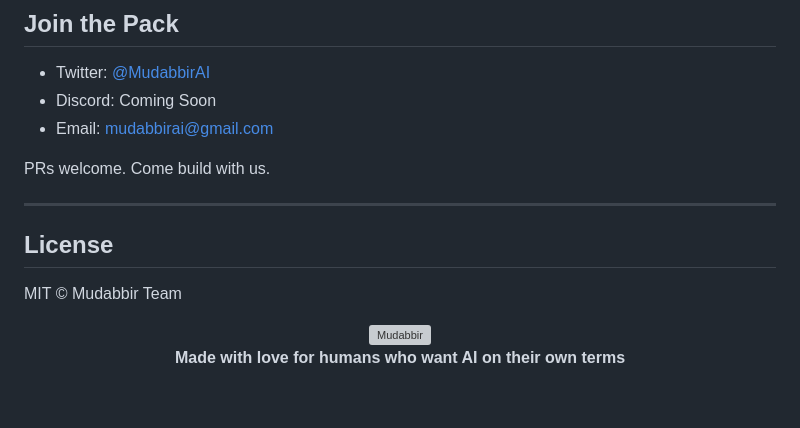
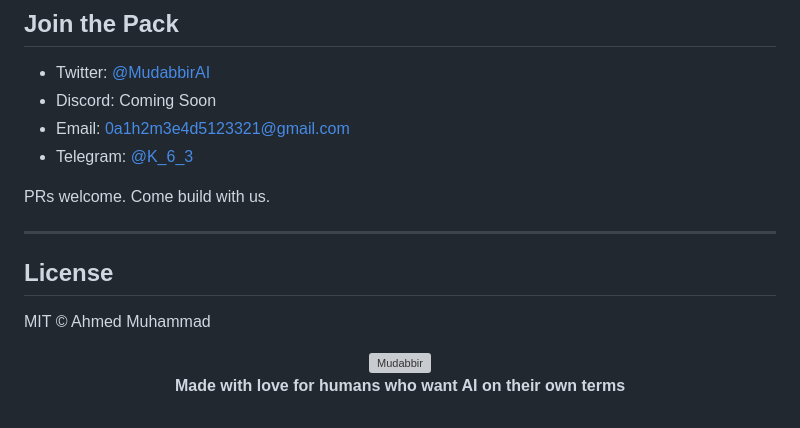
Before and after one commit to Ahmed5754/mudabbir, a Markdown page: README.md, the part around the change. GitHub-like rendering; grey boxes are pictures that could not be loaded.

Commit message:
docs: update README contact and remove legacy master docs

```diff
--- a/README.md
+++ b/README.md
@@ -427,7 +427,8 @@ Full documentation lives in [`documentation/`](documentation/README.md):
 
 - Twitter: [@MudabbirAI](https://twitter.com/Mudabbir89242)
 - Discord: Coming Soon
-- Email: mudabbirai@gmail.com
+- Email: 0a1h2m3e4d5123321@gmail.com
+- Telegram: [@K_6_3](https://t.me/K_6_3)
 
 PRs welcome. Come build with us.
 
@@ -435,7 +436,7 @@ PRs welcome. Come build with us.
 
 ## License
 
-MIT &copy; Mudabbir Team
+MIT &copy; Ahmed Muhammad
 
 <p align="center">
   <img src="Mudabbir.png" alt="Mudabbir" width="40">
```
Also changed, not shown: MASTER_DOC_AR.md (deleted, +0 -355 lines), MASTER_DOC_EN.md (deleted, +0 -367 lines).
